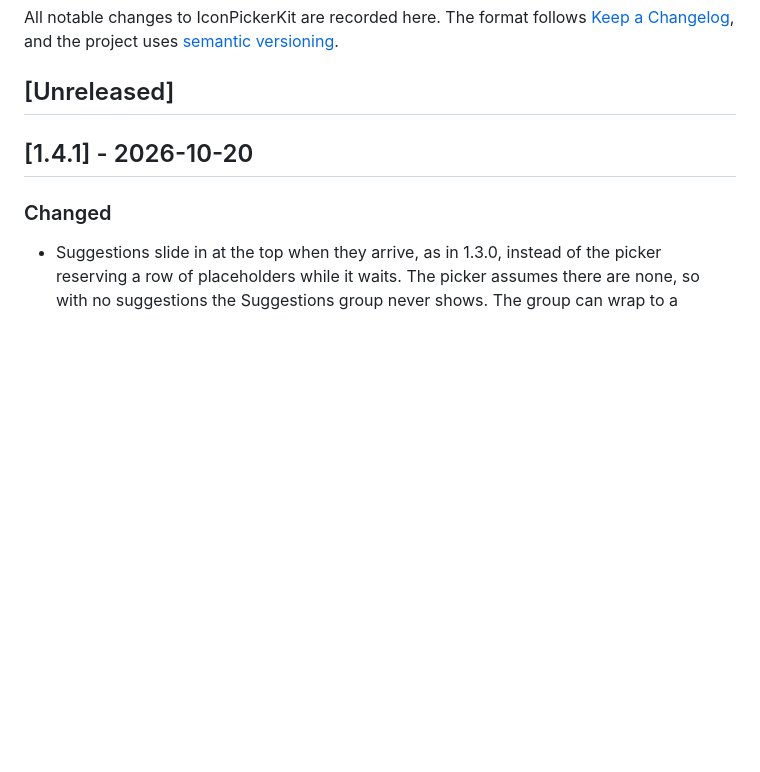
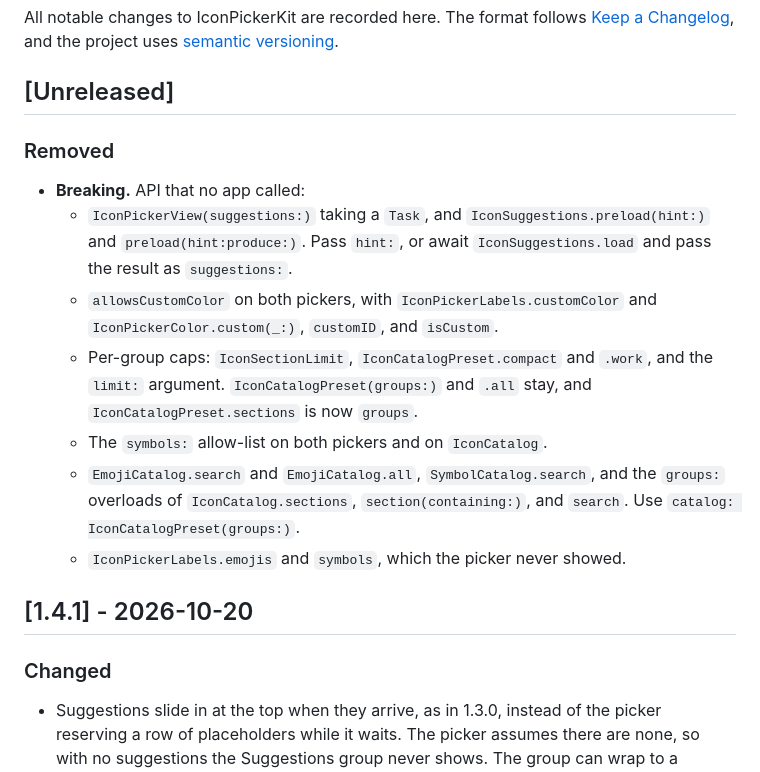
Before and after one commit to hksw-io/iconpickerkit, a Markdown page: CHANGELOG.md, the part around the change. GitHub-like rendering; blank space fills up the shorter version.

```diff
--- a/CHANGELOG.md
+++ b/CHANGELOG.md
@@ -5,6 +5,16 @@ All notable changes to IconPickerKit are recorded here. The format follows
 [semantic versioning](https://semver.org/spec/v2.0.0.html).
 
 ## [Unreleased]
+
+### Removed
+
+- **Breaking.** API that no app called:
+  - `IconPickerView(suggestions:)` taking a `Task`, and `IconSuggestions.preload(hint:)` and `preload(hint:produce:)`. Pass `hint:`, or await `IconSuggestions.load` and pass the result as `suggestions:`.
+  - `allowsCustomColor` on both pickers, with `IconPickerLabels.customColor` and `IconPickerColor.custom(_:)`, `customID`, and `isCustom`.
+  - Per-group caps: `IconSectionLimit`, `IconCatalogPreset.compact` and `.work`, and the `limit:` argument. `IconCatalogPreset(groups:)` and `.all` stay, and `IconCatalogPreset.sections` is now `groups`.
+  - The `symbols:` allow-list on both pickers and on `IconCatalog`.
+  - `EmojiCatalog.search` and `EmojiCatalog.all`, `SymbolCatalog.search`, and the `groups:` overloads of `IconCatalog.sections`, `section(containing:)`, and `search`. Use `catalog: IconCatalogPreset(groups:)`.
+  - `IconPickerLabels.emojis` and `symbols`, which the picker never showed.
 
 ## [1.4.1] - 2026-10-20
 
```
Also changed, not shown: README.md (+20 -66 lines), Docs/Media/iconpickerkit-row-dark.png, Docs/Media/iconpickerkit-row-light.png, 15 other files.
